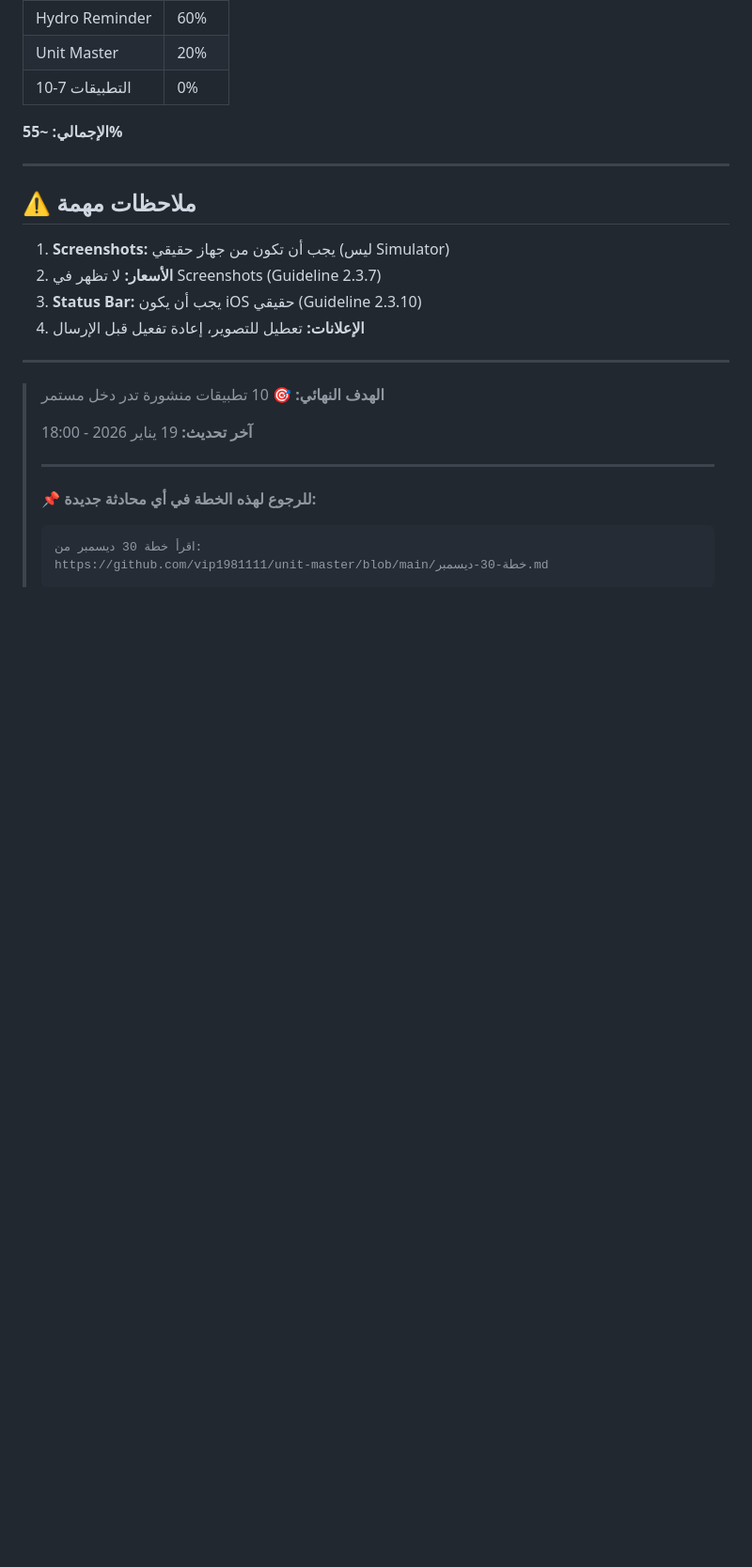
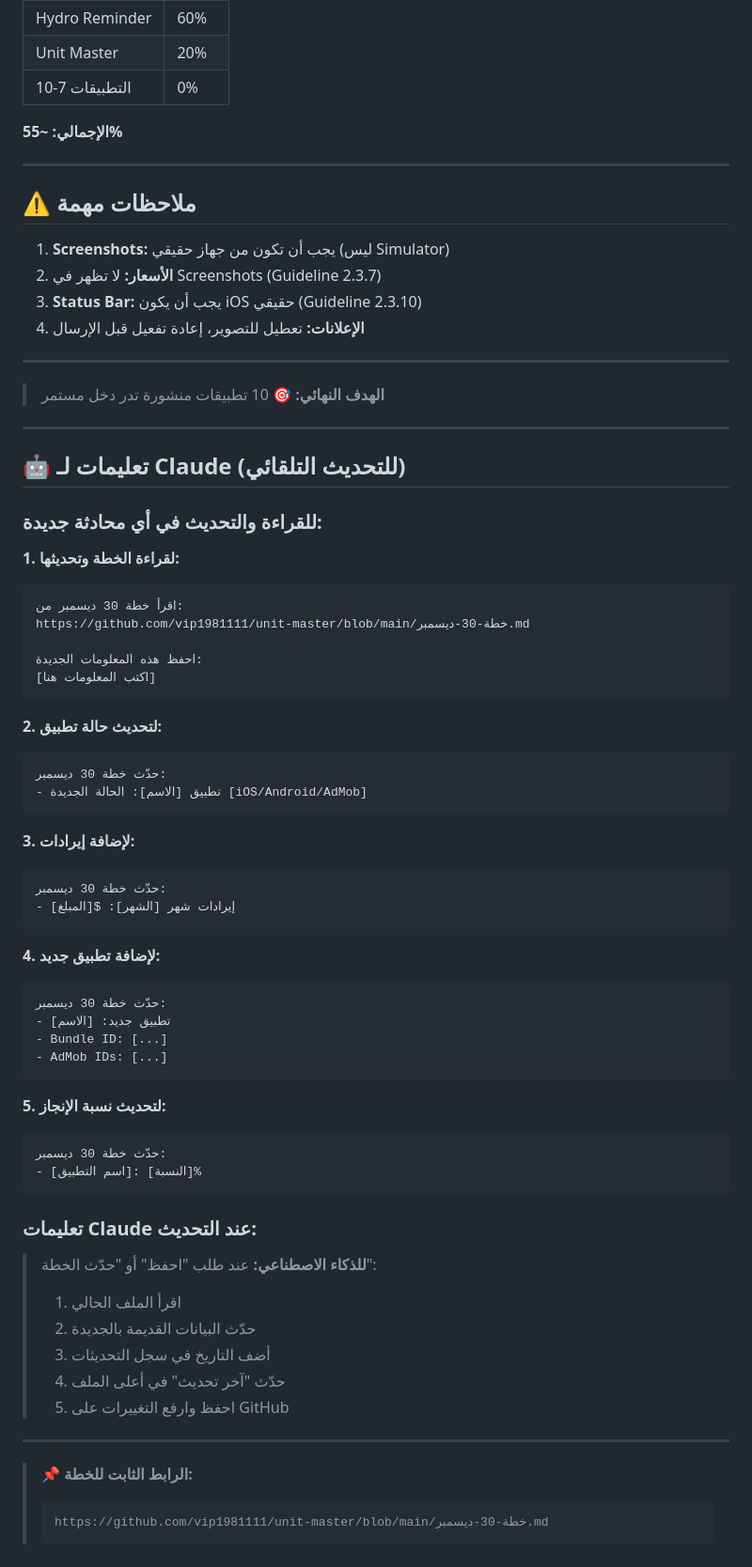
Before and after one commit to vip1981111/unit-master, a Markdown page: خطة-30-ديسمبر.md, the part around the change. Shown at 94% size. Rendered like a GitHub page; blank space fills up the shorter version.

Commit message:
Add Claude update instructions to December 30 plan
Added a section with clear instructions for Claude on how to update
the plan in any future conversation, including:
- Commands for reading and updating
- Instructions for updating app status, revenue, and progress
- Guidelines for Claude to follow when saving data

````diff
--- a/خطة-30-ديسمبر.md
+++ b/خطة-30-ديسمبر.md
@@ -246,12 +246,60 @@
 ---
 
 > **الهدف النهائي:** 🎯 10 تطبيقات منشورة تدر دخل مستمر
->
-> **آخر تحديث:** 19 يناير 2026 - 18:00
->
-> ---
-> **📌 للرجوع لهذه الخطة في أي محادثة جديدة:**
+
+---
+
+## 🤖 تعليمات لـ Claude (للتحديث التلقائي)
+
+### للقراءة والتحديث في أي محادثة جديدة:
+
+**1. لقراءة الخطة وتحديثها:**
+```
+اقرأ خطة 30 ديسمبر من:
+https://github.com/vip1981111/unit-master/blob/main/خطة-30-ديسمبر.md
+
+احفظ هذه المعلومات الجديدة:
+[اكتب المعلومات هنا]
+```
+
+**2. لتحديث حالة تطبيق:**
+```
+حدّث خطة 30 ديسمبر:
+- تطبيق [الاسم]: الحالة الجديدة [iOS/Android/AdMob]
+```
+
+**3. لإضافة إيرادات:**
+```
+حدّث خطة 30 ديسمبر:
+- إيرادات شهر [الشهر]: $[المبلغ]
+```
+
+**4. لإضافة تطبيق جديد:**
+```
+حدّث خطة 30 ديسمبر:
+- تطبيق جديد: [الاسم]
+- Bundle ID: [...]
+- AdMob IDs: [...]
+```
+
+**5. لتحديث نسبة الإنجاز:**
+```
+حدّث خطة 30 ديسمبر:
+- [اسم التطبيق]: [النسبة]%
+```
+
+### تعليمات Claude عند التحديث:
+
+> **للذكاء الاصطناعي:** عند طلب "احفظ" أو "حدّث الخطة":
+> 1. اقرأ الملف الحالي
+> 2. حدّث البيانات القديمة بالجديدة
+> 3. أضف التاريخ في سجل التحديثات
+> 4. حدّث "آخر تحديث" في أعلى الملف
+> 5. احفظ وارفع التغييرات على GitHub
+
+---
+
+> **📌 الرابط الثابت للخطة:**
 > ```
-> اقرأ خطة 30 ديسمبر من:
 > https://github.com/vip1981111/unit-master/blob/main/خطة-30-ديسمبر.md
 > ```
````
